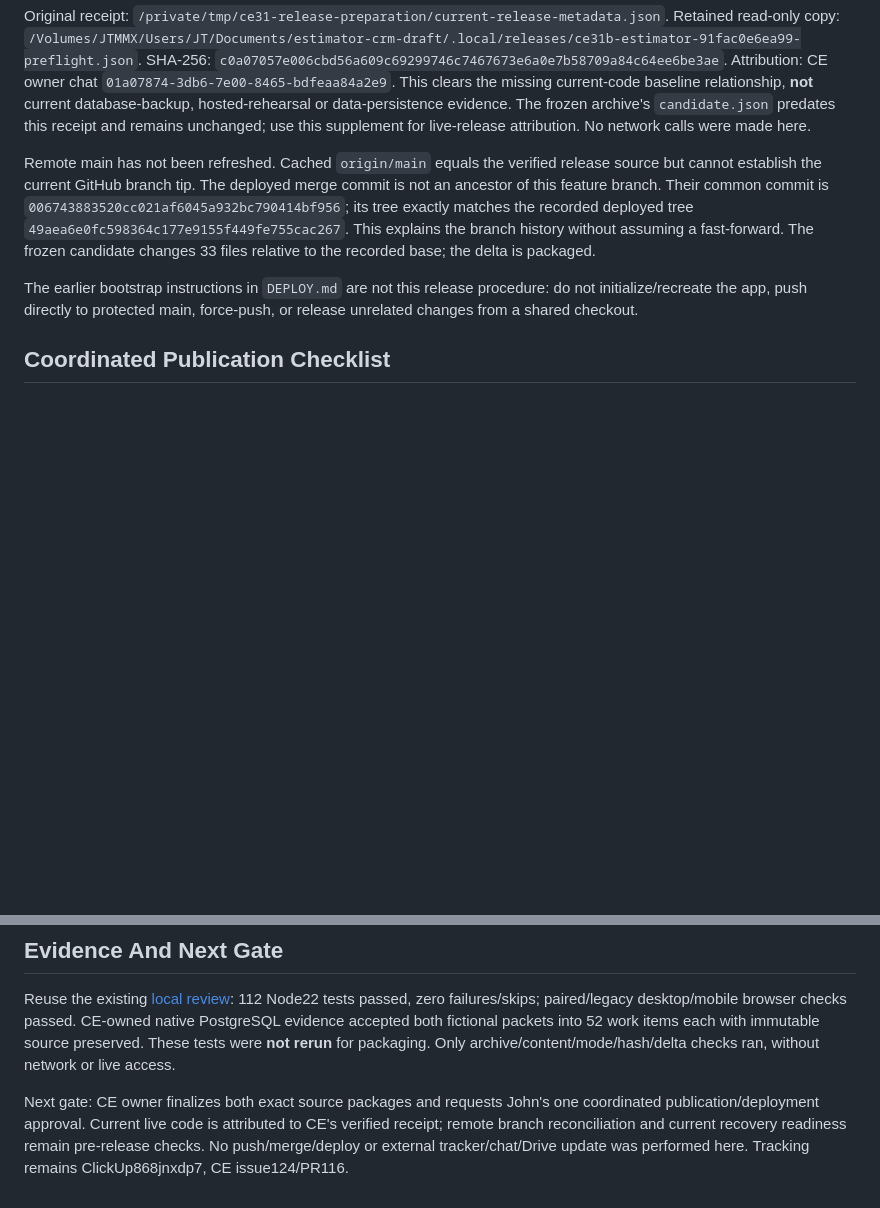
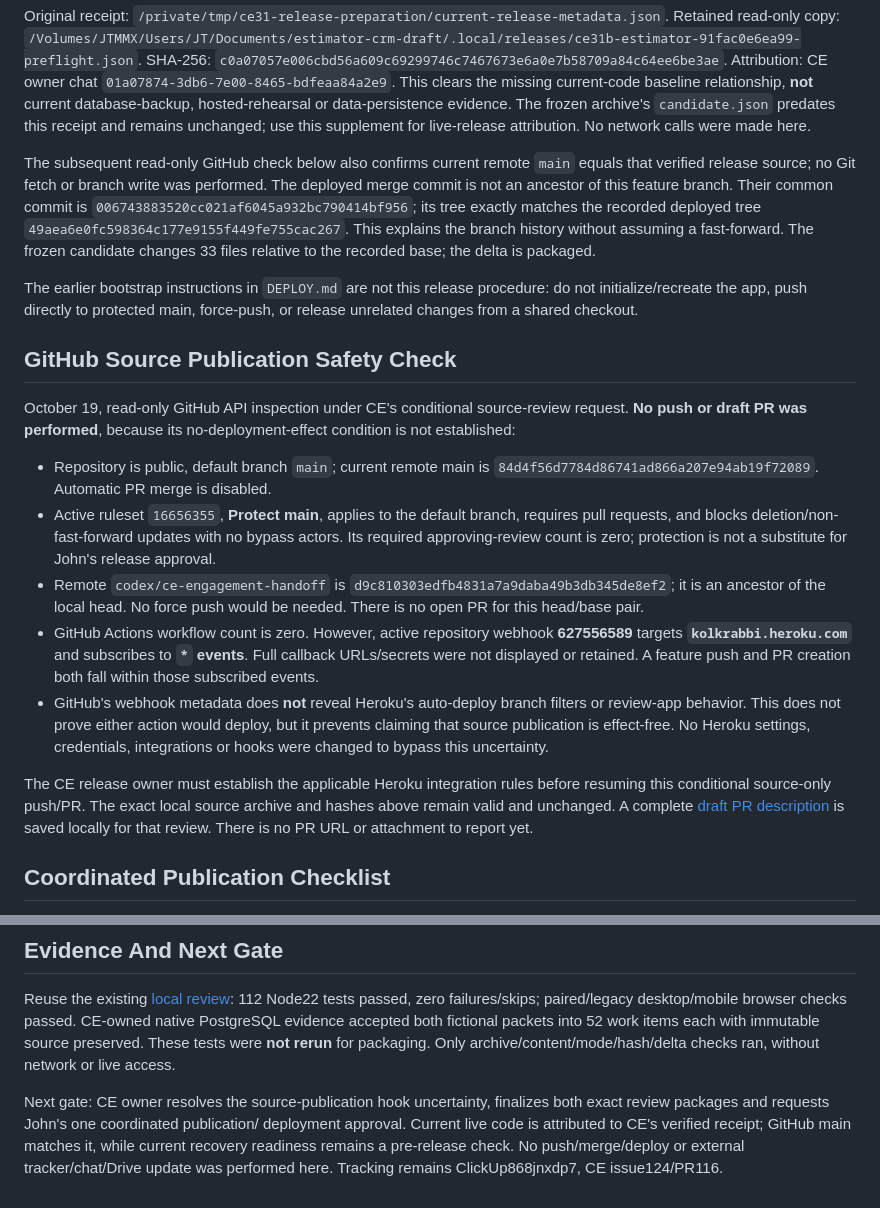
Before and after one commit to Sharpdots888/sharpdots-estimator, a Markdown page: docs/ce31b-release-candidate.md, 2 parts joined by grey strips. GitHub-like rendering; blank space fills up the shorter version.

Commit message:
Hold CE31B source publication on unresolved Heroku hook effects

```diff
--- a/docs/ce31b-release-candidate.md
+++ b/docs/ce31b-release-candidate.md
@@ -80,9 +80,9 @@ database-backup, hosted-rehearsal or data-persistence evidence. The frozen
 archive's `candidate.json` predates this receipt and remains unchanged; use this
 supplement for live-release attribution. No network calls were made here.
 
-Remote main has not been refreshed. Cached `origin/main` equals the verified
-release source but cannot establish the current GitHub branch tip. The deployed
-merge commit is not an ancestor of this feature branch. Their
+The subsequent read-only GitHub check below also confirms current remote `main`
+equals that verified release source; no Git fetch or branch write was performed.
+The deployed merge commit is not an ancestor of this feature branch. Their
 common commit is `006743883520cc021af6045a932bc790414bf956`; its tree exactly
 matches the recorded deployed tree `49aea6e0fc598364c177e9155f449fe755cac267`.
 This explains the branch history without assuming a fast-forward. The frozen
@@ -91,6 +91,36 @@ candidate changes 33 files relative to the recorded base; the delta is packaged.
 The earlier bootstrap instructions in `DEPLOY.md` are not this release procedure:
 do not initialize/recreate the app, push directly to protected main, force-push,
 or release unrelated changes from a shared checkout.
+
+## GitHub Source Publication Safety Check
+
+October 19, read-only GitHub API inspection under CE's conditional source-review
+request. **No push or draft PR was performed**, because its no-deployment-effect
+condition is not established:
+
+- Repository is public, default branch `main`; current remote main is
+  `84d4f56d7784d86741ad866a207e94ab19f72089`. Automatic PR merge is disabled.
+- Active ruleset `16656355`, **Protect main**, applies to the default branch,
+  requires pull requests, and blocks deletion/non-fast-forward updates with no
+  bypass actors. Its required approving-review count is zero; protection is not
+  a substitute for John's release approval.
+- Remote `codex/ce-engagement-handoff` is
+  `d9c810303edfb4831a7a9daba49b3db345de8ef2`; it is an ancestor of the local head.
+  No force push would be needed. There is no open PR for this head/base pair.
+- GitHub Actions workflow count is zero. However, active repository webhook
+  **627556589** targets **`kolkrabbi.heroku.com`** and subscribes to **`*` events**.
+  Full callback URLs/secrets were not displayed or retained. A feature push and
+  PR creation both fall within those subscribed events.
+- GitHub's webhook metadata does **not** reveal Heroku's auto-deploy branch filters
+  or review-app behavior. This does not prove either action would deploy, but it
+  prevents claiming that source publication is effect-free. No Heroku settings,
+  credentials, integrations or hooks were changed to bypass this uncertainty.
+
+The CE release owner must establish the applicable Heroku integration rules before
+resuming this conditional source-only push/PR. The exact local source archive and
+hashes above remain valid and unchanged. A complete
+[draft PR description](ce31b-draft-pr.md) is saved locally for that review.
+There is no PR URL or attachment to report yet.
 
 ## Coordinated Publication Checklist
 
@@ -148,8 +178,9 @@ native PostgreSQL evidence accepted both fictional packets into 52 work items
 each with immutable source preserved. These tests were **not rerun** for packaging.
 Only archive/content/mode/hash/delta checks ran, without network or live access.
 
-Next gate: CE owner finalizes both exact source packages and requests John's one
-coordinated publication/deployment approval. Current live code is attributed to
-CE's verified receipt; remote branch reconciliation and current recovery readiness
-remain pre-release checks. No push/merge/deploy or external tracker/chat/Drive
+Next gate: CE owner resolves the source-publication hook uncertainty, finalizes
+both exact review packages and requests John's one coordinated publication/
+deployment approval. Current live code is attributed to CE's verified receipt;
+GitHub main matches it, while current recovery readiness remains a pre-release
+check. No push/merge/deploy or external tracker/chat/Drive
 update was performed here. Tracking remains ClickUp868jnxdp7, CE issue124/PR116.
```
Also changed, not shown: docs/ce31b-draft-pr.md (added, +82 -0 lines), docs/operating-map.md (+5 -0 lines).
